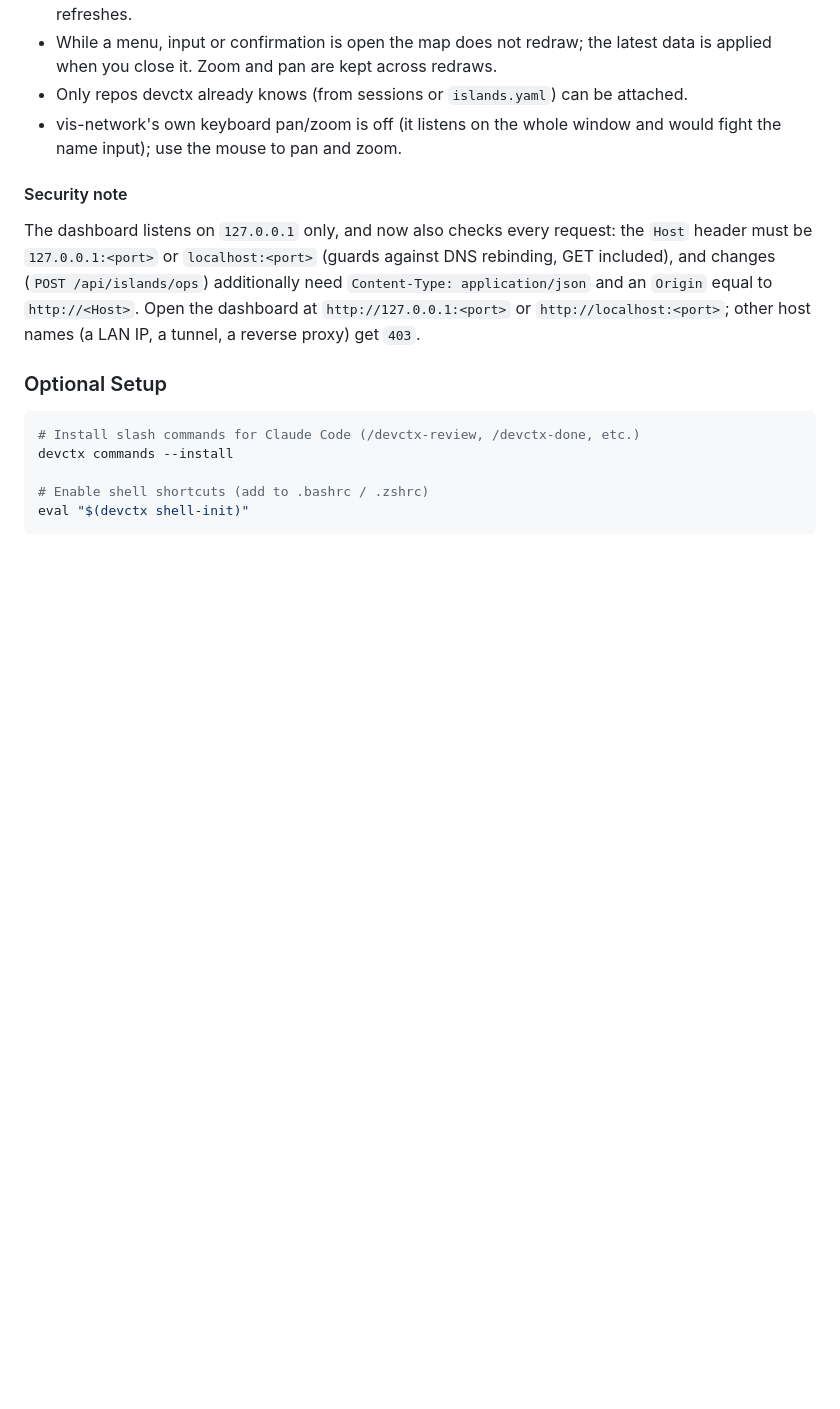
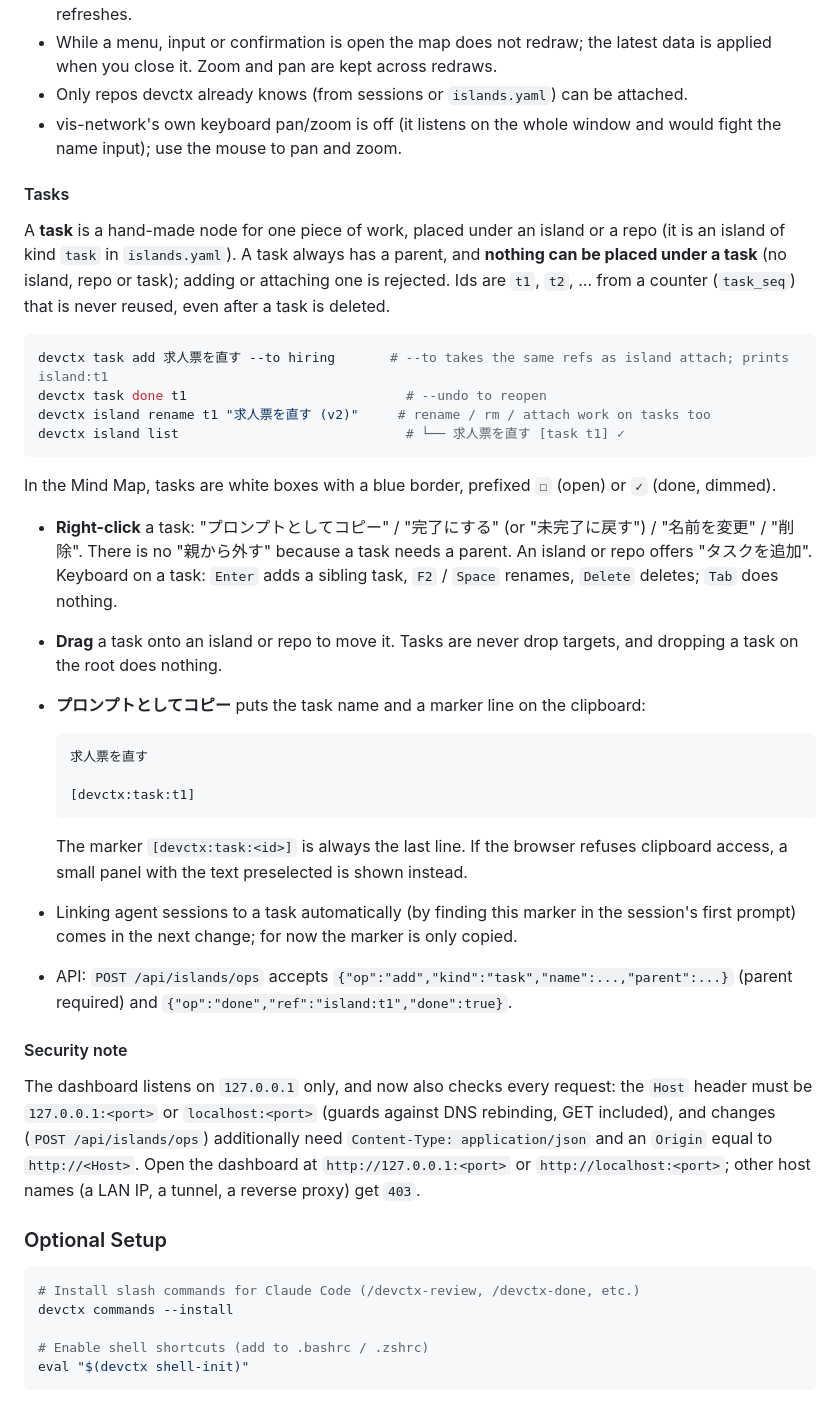
Before and after one commit to hiroyannnn/devctx, a Markdown page: README.md, the part around the change. Drawn GitHub-style; blank space fills up the shorter version.

Commit message:
docs: README にタスクの章を足す
Refs HIR-71

Co-Authored-By: Claude Opus 5.5 <noreply@anthropic.com>

````diff
--- a/README.md
+++ b/README.md
@@ -161,6 +161,33 @@ In **All Projects**, the Mind Map edits the same tree as the CLI (changes go thr
 - While a menu, input or confirmation is open the map does not redraw; the latest data is applied when you close it. Zoom and pan are kept across redraws.
 - Only repos devctx already knows (from sessions or `islands.yaml`) can be attached.
 - vis-network's own keyboard pan/zoom is off (it listens on the whole window and would fight the name input); use the mouse to pan and zoom.
+
+#### Tasks
+
+A **task** is a hand-made node for one piece of work, placed under an island or a repo (it is an island of kind `task` in `islands.yaml`). A task always has a parent, and **nothing can be placed under a task** (no island, repo or task); adding or attaching one is rejected. Ids are `t1`, `t2`, ... from a counter (`task_seq`) that is never reused, even after a task is deleted.
+
+```bash
+devctx task add 求人票を直す --to hiring       # --to takes the same refs as island attach; prints island:t1
+devctx task done t1                            # --undo to reopen
+devctx island rename t1 "求人票を直す (v2)"     # rename / rm / attach work on tasks too
+devctx island list                             # └── 求人票を直す [task t1] ✓
+```
+
+In the Mind Map, tasks are white boxes with a blue border, prefixed `☐` (open) or `✓` (done, dimmed).
+
+- **Right-click** a task: "プロンプトとしてコピー" / "完了にする" (or "未完了に戻す") / "名前を変更" / "削除". There is no "親から外す" because a task needs a parent. An island or repo offers "タスクを追加". Keyboard on a task: `Enter` adds a sibling task, `F2` / `Space` renames, `Delete` deletes; `Tab` does nothing.
+- **Drag** a task onto an island or repo to move it. Tasks are never drop targets, and dropping a task on the root does nothing.
+- **プロンプトとしてコピー** puts the task name and a marker line on the clipboard:
+
+  ```
+  求人票を直す
+
+  [devctx:task:t1]
+  ```
+
+  The marker `[devctx:task:<id>]` is always the last line. If the browser refuses clipboard access, a small panel with the text preselected is shown instead.
+- Linking agent sessions to a task automatically (by finding this marker in the session's first prompt) comes in the next change; for now the marker is only copied.
+- API: `POST /api/islands/ops` accepts `{"op":"add","kind":"task","name":...,"parent":...}` (parent required) and `{"op":"done","ref":"island:t1","done":true}`.
 
 #### Security note
 
````
